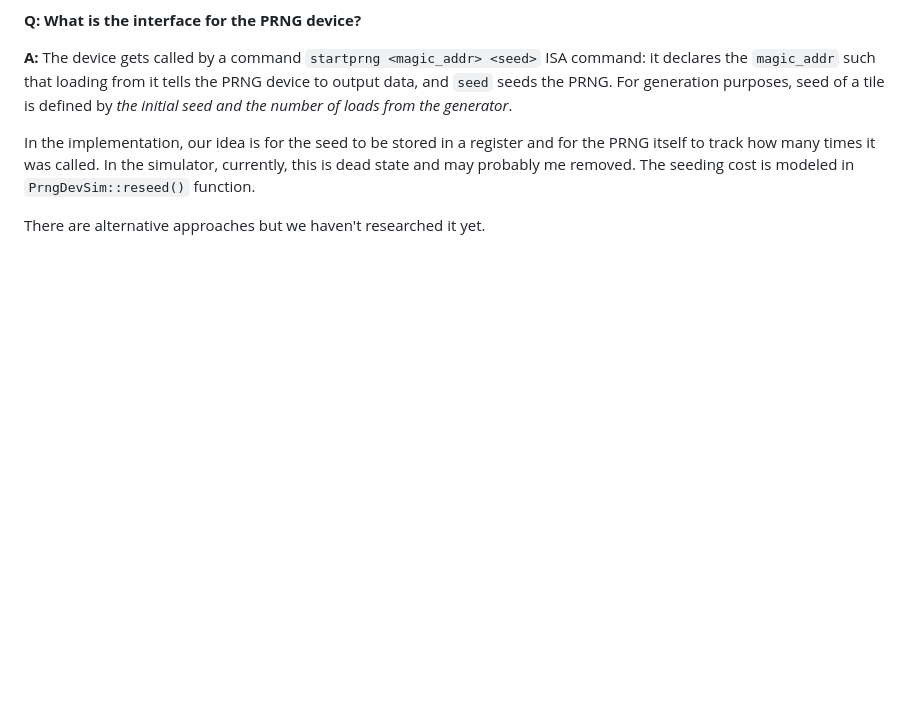
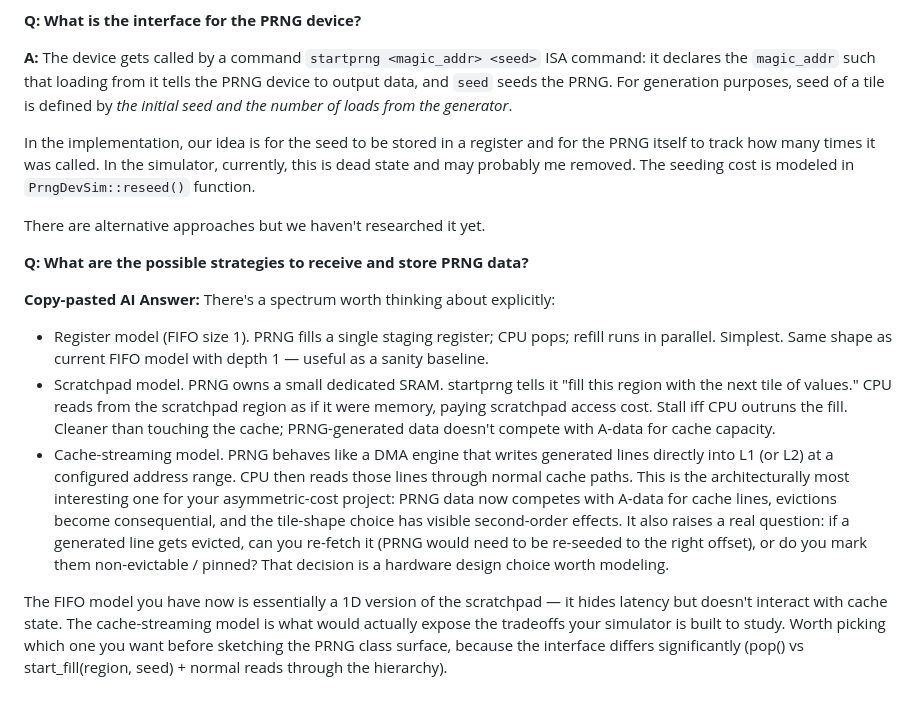
Before and after one commit to gevorgyg/asymm_tiling, a Markdown page: README.md, the part around the change. GitHub-like rendering; blank space fills up the shorter version.

```diff
--- a/README.md
+++ b/README.md
@@ -102,3 +102,20 @@ modeled in `PrngDevSim::reseed()` function.
 
 There are alternative approaches but we haven't
 researched it yet.
+
+**Q: What are the possible strategies to receive and store PRNG data?**
+
+**Copy-pasted AI Answer:**
+   There's a spectrum worth thinking about explicitly:
+
+  - Register model (FIFO size 1). PRNG fills a single staging register; CPU pops; refill runs in parallel. Simplest. Same shape as current FIFO model with depth 1 — useful as a sanity baseline.
+  - Scratchpad model. PRNG owns a small dedicated SRAM. startprng tells it "fill this region with the next tile of values." CPU reads from the scratchpad region as if it were memory, paying scratchpad
+  access cost. Stall iff CPU outruns the fill. Cleaner than touching the cache; PRNG-generated data doesn't compete with A-data for cache capacity.
+  - Cache-streaming model. PRNG behaves like a DMA engine that writes generated lines directly into L1 (or L2) at a configured address range. CPU then reads those lines through normal cache paths. This is
+   the architecturally most interesting one for your asymmetric-cost project: PRNG data now competes with A-data for cache lines, evictions become consequential, and the tile-shape choice has visible
+  second-order effects. It also raises a real question: if a generated line gets evicted, can you re-fetch it (PRNG would need to be re-seeded to the right offset), or do you mark them non-evictable /
+  pinned? That decision is a hardware design choice worth modeling.
+
+  The FIFO model you have now is essentially a 1D version of the scratchpad — it hides latency but doesn't interact with cache state. The cache-streaming model is what would actually expose the tradeoffs
+  your simulator is built to study. Worth picking which one you want before sketching the PRNG class surface, because the interface differs significantly (pop() vs start_fill(region, seed) + normal reads
+  through the hierarchy).
```
